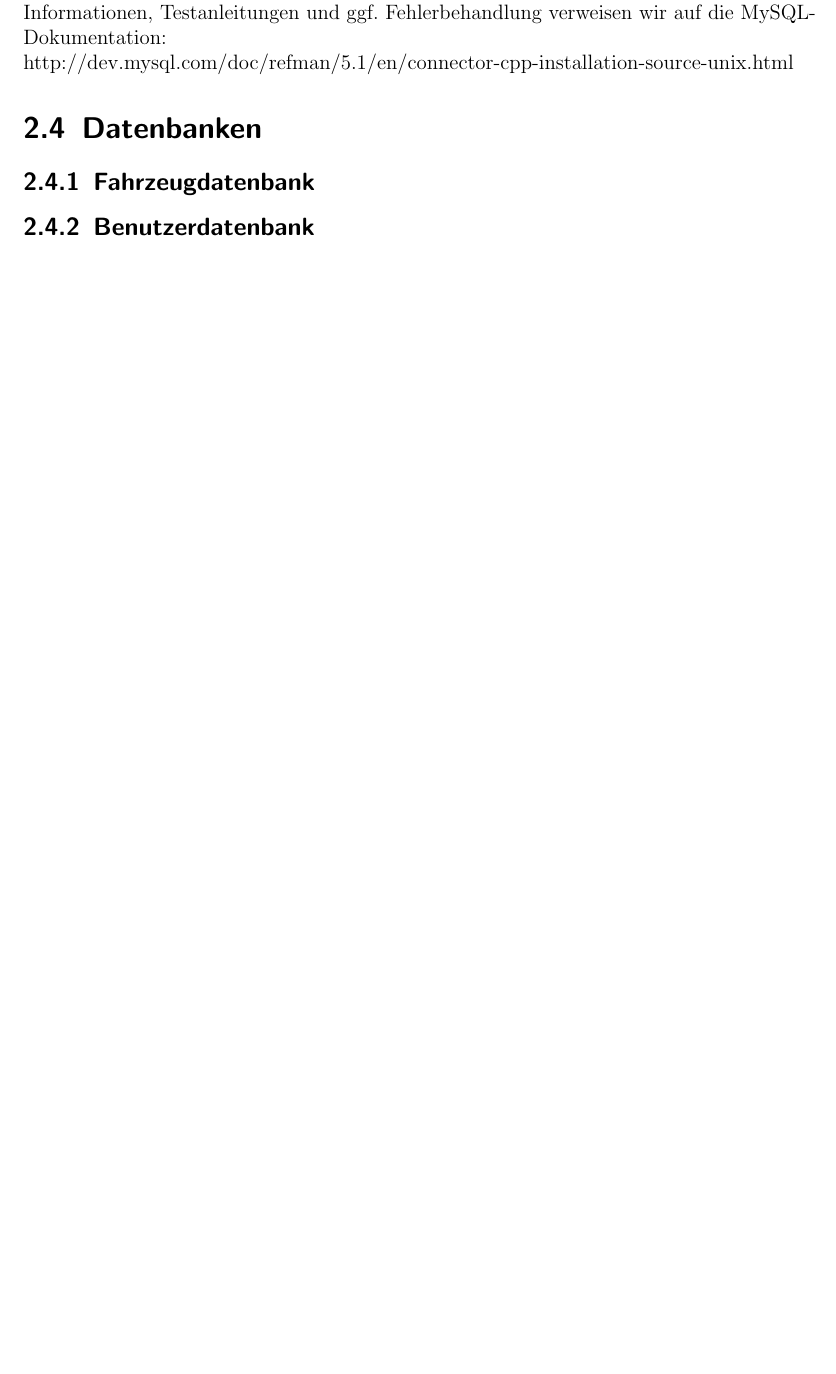
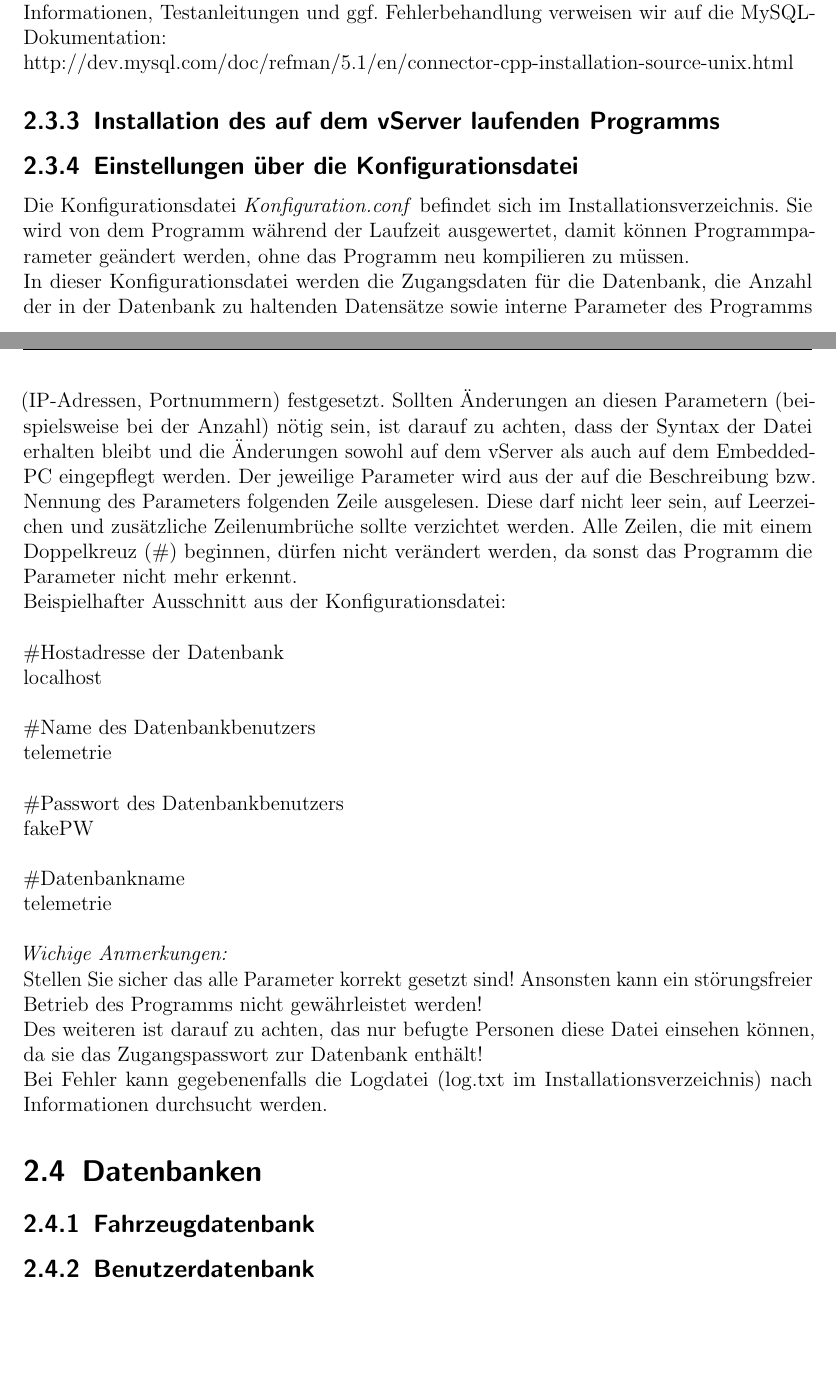
Before and after one commit to fooWander/tui_swp_formula, a LaTeX document (Validierungsphase/latex/benutzerhandbuch/Entwurfsdokument_template.tex): part of page 12 of 18 before the commit and two parts of pages 12 and 13 of 19 after it, the two joined at a grey line, cut so that both start at the same text, the shorter picture padded with empty space. Compiled offline with pdfLaTeX; an older LaTeX class or package is replaced by its successor.

Commit message:
vServer Texte eingefügt
Quelle: Daniel; Überarbeitung: Ich :D

```diff
--- a/Validierungsphase/latex/benutzerhandbuch/Entwurfsdokument_template.tex
+++ b/Validierungsphase/latex/benutzerhandbuch/Entwurfsdokument_template.tex
@@ -440,6 +442,39 @@ Erstellung der Bibliotheken und Installation der Header-Dateien: \\
 Die Kompilierung des Programms kann einige Minuten in Anspruch nehmen. Für weitere Informationen, Testanleitungen und ggf. Fehlerbehandlung verweisen wir auf die MySQL-Dokumentation:
 
  http://dev.mysql.com/doc/refman/5.1/en/connector-cpp-installation-source-unix.html
+
+ \subsection{Installation des auf dem vServer laufenden Programms}
+
+ %Text hier: (Absprache mit Team C++ nötig)
+
+ \subsection{Einstellungen über die Konfigurationsdatei}
+ %Achtung, noch nicht final?
+Die Konfigurationsdatei \textit{Konfiguration.conf} befindet sich im Installationsverzeichnis. Sie wird von dem Programm während der Laufzeit ausgewertet, damit können Programmparameter geändert werden, ohne das Programm neu kompilieren zu müssen.\\
+In dieser Konfigurationsdatei werden die Zugangsdaten für die Datenbank, die Anzahl der in der Datenbank zu haltenden Datensätze sowie interne Parameter des Programms (IP-Adressen, Portnummern) festgesetzt.
+Sollten Änderungen an diesen Parametern (beispielsweise bei der Anzahl) nötig sein, ist darauf zu achten, dass der Syntax der Datei erhalten bleibt und die Änderungen sowohl auf dem vServer als auch auf dem Embedded-PC eingepflegt werden.
+Der jeweilige Parameter wird aus der auf die Beschreibung bzw. Nennung des Parameters folgenden Zeile ausgelesen.
+Diese darf nicht leer sein, auf Leerzeichen und zusätzliche Zeilenumbrüche sollte verzichtet werden.
+Alle Zeilen, die mit einem Doppelkreuz (\#) beginnen, dürfen nicht verändert werden, da sonst das Programm die Parameter nicht mehr erkennt.
+
+Beispielhafter Ausschnitt aus der Konfigurationsdatei:\\
+%1337 bitte Nachfolgendes als Konsolentext markieren (und zwar alles):
+
+    \#Hostadresse der Datenbank\\
+    localhost\\
+
+    \#Name des Datenbankbenutzers\\
+    telemetrie\\
+
+    \#Passwort des Datenbankbenutzers\\
+    fakePW\\
+
+    \#Datenbankname\\
+    telemetrie\\
+
+\textit{Wichige Anmerkungen:}\\
+Stellen Sie sicher das alle Parameter korrekt gesetzt sind! Ansonsten kann ein störungsfreier Betrieb des Programms nicht gewährleistet werden!\\
+Des weiteren ist darauf zu achten, das nur befugte Personen diese Datei einsehen können, da sie das Zugangspasswort zur Datenbank enthält!\\
+Bei Fehler kann gegebenenfalls die Logdatei (log.txt im Installationsverzeichnis) nach Informationen durchsucht werden.
 
 
 %-------------------------------------------------------------------%
```
Also changed, not shown: Validierungsphase/latex/benutzerhandbuch/Entwurfsdokument_template.pdf, Validierungsphase/latex/benutzerhandbuch/Entwurfsdokument_template.tex (2 more changed lines), 4 other files.
